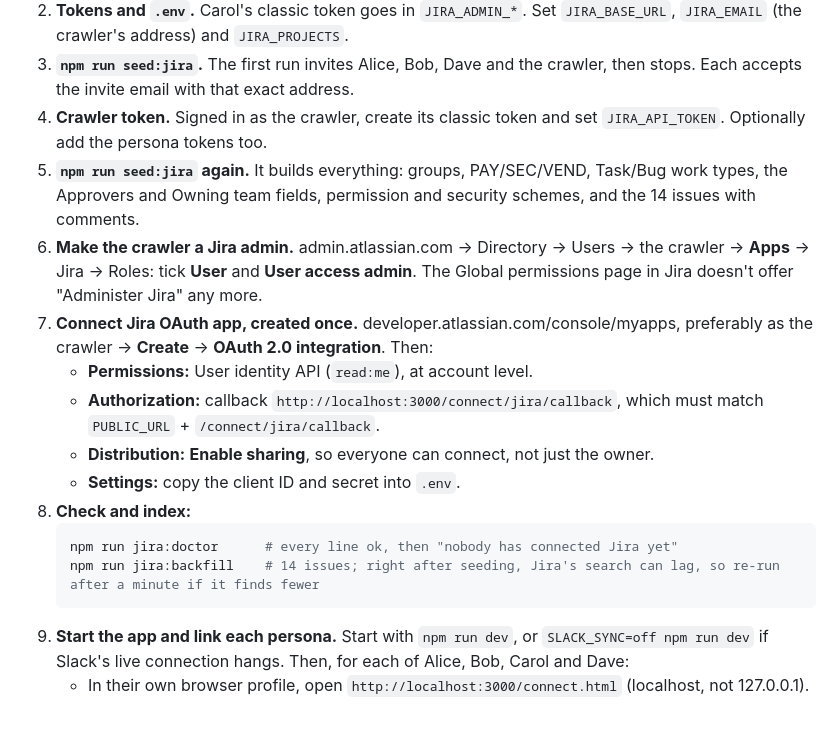
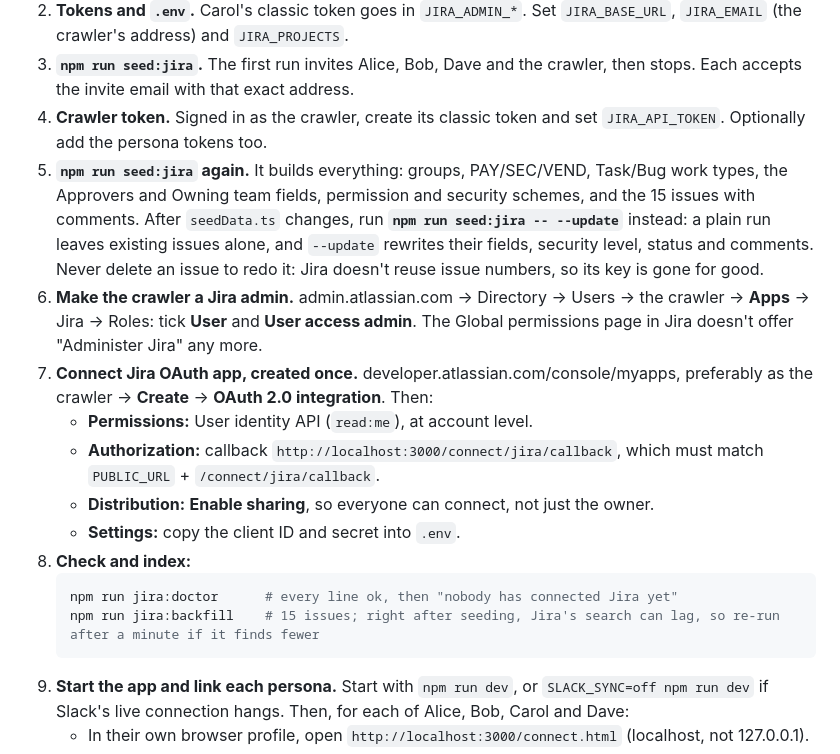
Before and after one commit to winson8222/HMA-Brain, a Markdown page: README.md, the part around the change. Drawn GitHub-style; blank space fills up the shorter version.

Commit message:
Docs: seed:jira --update in the README and demo-data rebuild steps

````diff
--- a/README.md
+++ b/README.md
@@ -259,7 +259,7 @@ The demo personas reuse `CAROL_EMAIL`, `ALICE_EMAIL`, `BOB_EMAIL` and `DAVE_EMAI
 2. **Tokens and `.env`.** Carol's classic token goes in `JIRA_ADMIN_*`. Set `JIRA_BASE_URL`, `JIRA_EMAIL` (the crawler's address) and `JIRA_PROJECTS`.
 3. **`npm run seed:jira`.** The first run invites Alice, Bob, Dave and the crawler, then stops. Each accepts the invite email with that exact address.
 4. **Crawler token.** Signed in as the crawler, create its classic token and set `JIRA_API_TOKEN`. Optionally add the persona tokens too.
-5. **`npm run seed:jira` again.** It builds everything: groups, PAY/SEC/VEND, Task/Bug work types, the Approvers and Owning team fields, permission and security schemes, and the 14 issues with comments.
+5. **`npm run seed:jira` again.** It builds everything: groups, PAY/SEC/VEND, Task/Bug work types, the Approvers and Owning team fields, permission and security schemes, and the 15 issues with comments. After `seedData.ts` changes, run **`npm run seed:jira -- --update`** instead: a plain run leaves existing issues alone, and `--update` rewrites their fields, security level, status and comments. Never delete an issue to redo it: Jira doesn't reuse issue numbers, so its key is gone for good.
 6. **Make the crawler a Jira admin.** admin.atlassian.com → Directory → Users → the crawler → **Apps** → Jira → Roles: tick **User** and **User access admin**. The Global permissions page in Jira doesn't offer "Administer Jira" any more.
 7. **Connect Jira OAuth app, created once.** developer.atlassian.com/console/myapps, preferably as the crawler → **Create** → **OAuth 2.0 integration**. Then:
    - **Permissions:** User identity API (`read:me`), at account level.
@@ -269,7 +269,7 @@ The demo personas reuse `CAROL_EMAIL`, `ALICE_EMAIL`, `BOB_EMAIL` and `DAVE_EMAI
 8. **Check and index:**
    ```bash
    npm run jira:doctor      # every line ok, then "nobody has connected Jira yet"
-   npm run jira:backfill    # 14 issues; right after seeding, Jira's search can lag, so re-run after a minute if it finds fewer
+   npm run jira:backfill    # 15 issues; right after seeding, Jira's search can lag, so re-run after a minute if it finds fewer
    ```
 9. **Start the app and link each persona.** Start with `npm run dev`, or `SLACK_SYNC=off npm run dev` if Slack's live connection hangs. Then, for each of Alice, Bob, Carol and Dave:
    - In their own browser profile, open `http://localhost:3000/connect.html` (localhost, not 127.0.0.1).
````
Also changed, not shown: docs/demo-data.md (+7 -1 lines).
